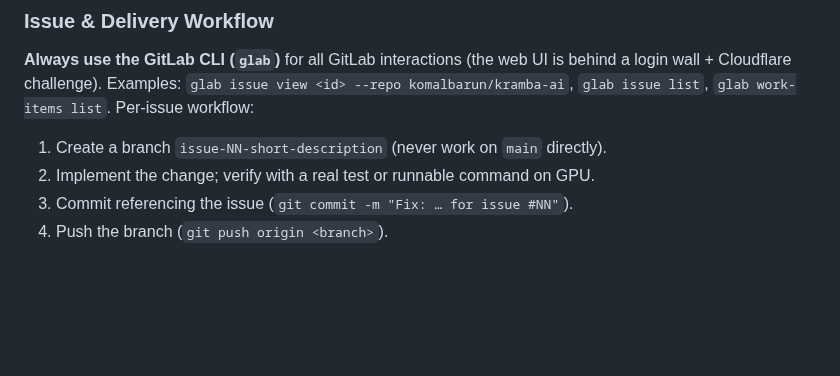
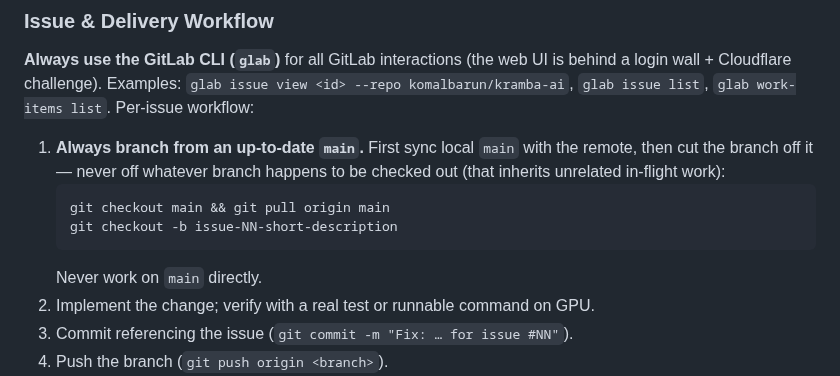
Before and after one commit to komaljeet/kramba-ai, a Markdown page: README.md, the part around the change. GitHub-like rendering; blank space fills up the shorter version.

Commit message:
docs: always branch from an up-to-date main (pull first)
Co-Authored-By: Claude Opus 4.8 <noreply@anthropic.com>

````diff
--- a/README.md
+++ b/README.md
@@ -917,7 +917,14 @@ back to CPU.
 login wall + Cloudflare challenge). Examples: `glab issue view <id> --repo komalbarun/kramba-ai`,
 `glab issue list`, `glab work-items list`. Per-issue workflow:
 
-1. Create a branch `issue-NN-short-description` (never work on `main` directly).
+1. **Always branch from an up-to-date `main`.** First sync local `main` with the remote,
+   then cut the branch off it — never off whatever branch happens to be checked out (that
+   inherits unrelated in-flight work):
+   ```bash
+   git checkout main && git pull origin main
+   git checkout -b issue-NN-short-description
+   ```
+   Never work on `main` directly.
 2. Implement the change; verify with a real test or runnable command on GPU.
 3. Commit referencing the issue (`git commit -m "Fix: … for issue #NN"`).
 4. Push the branch (`git push origin <branch>`).
````
